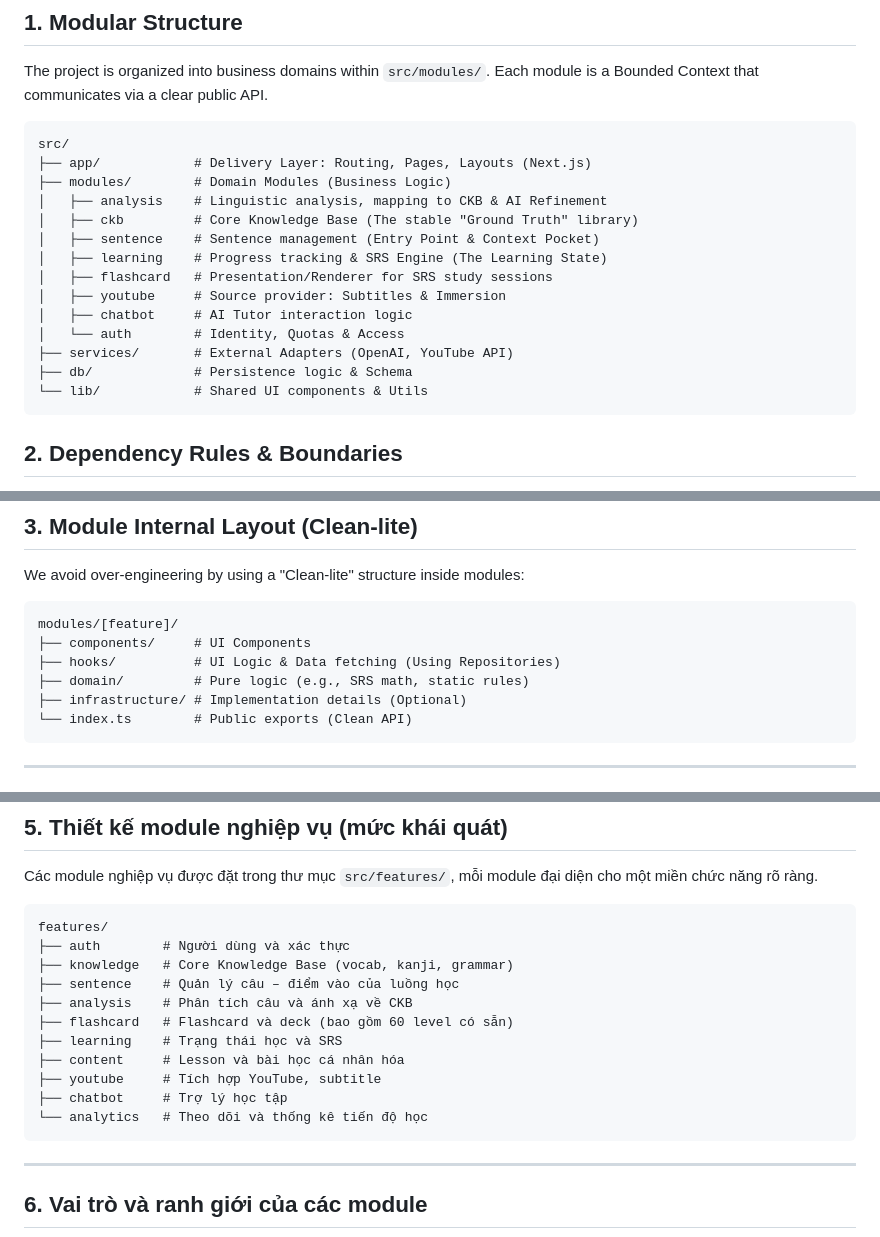
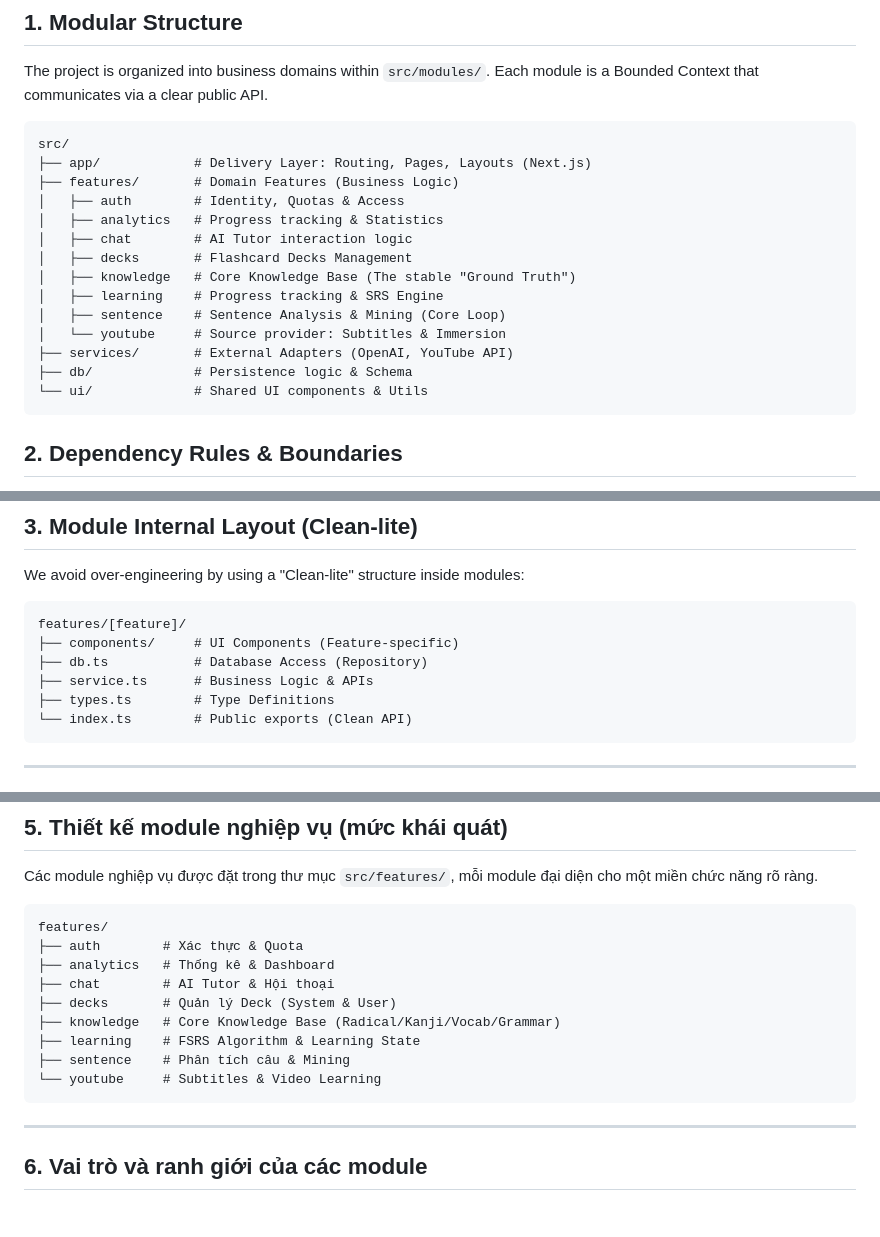
Before and after one commit to anhtranguyen-github/Hanachan, a Markdown page: docs/design_logic/PACKAGE_STRUCTURE.md, 3 parts joined by grey strips. Rendered like a GitHub page; blank space fills up the shorter version.

Commit message:
docs: sync package structure with finalized feature architecture
- Updated folder diagrams to reflect 'features/' structure.

- Synced module list with actual feature folders (sentence, knowledge, decks, etc).

- Standardized internal module layout to 'db/service/types'.

````diff
--- a/docs/design_logic/PACKAGE_STRUCTURE.md
+++ b/docs/design_logic/PACKAGE_STRUCTURE.md
@@ -14,18 +14,18 @@ The project is organized into business domains within `src/modules/`. Each modul
 ```text
 src/
 ├── app/            # Delivery Layer: Routing, Pages, Layouts (Next.js)
-├── modules/        # Domain Modules (Business Logic)
-│   ├── analysis    # Linguistic analysis, mapping to CKB & AI Refinement
-│   ├── ckb         # Core Knowledge Base (The stable "Ground Truth" library)
-│   ├── sentence    # Sentence management (Entry Point & Context Pocket)
-│   ├── learning    # Progress tracking & SRS Engine (The Learning State)
-│   ├── flashcard   # Presentation/Renderer for SRS study sessions
-│   ├── youtube     # Source provider: Subtitles & Immersion
-│   ├── chatbot     # AI Tutor interaction logic
-│   └── auth        # Identity, Quotas & Access
+├── features/       # Domain Features (Business Logic)
+│   ├── auth        # Identity, Quotas & Access
+│   ├── analytics   # Progress tracking & Statistics
+│   ├── chat        # AI Tutor interaction logic
+│   ├── decks       # Flashcard Decks Management
+│   ├── knowledge   # Core Knowledge Base (The stable "Ground Truth")
+│   ├── learning    # Progress tracking & SRS Engine
+│   ├── sentence    # Sentence Analysis & Mining (Core Loop)
+│   └── youtube     # Source provider: Subtitles & Immersion
 ├── services/       # External Adapters (OpenAI, YouTube API)
 ├── db/             # Persistence logic & Schema
-└── lib/            # Shared UI components & Utils
+└── ui/             # Shared UI components & Utils
 ```
 
 ## 2. Dependency Rules & Boundaries
@@ -40,11 +40,11 @@ src/
 We avoid over-engineering by using a "Clean-lite" structure inside modules:
 
 ```
-modules/[feature]/
-├── components/     # UI Components
-├── hooks/          # UI Logic & Data fetching (Using Repositories)
-├── domain/         # Pure logic (e.g., SRS math, static rules)
-├── infrastructure/ # Implementation details (Optional)
+features/[feature]/
+├── components/     # UI Components (Feature-specific)
+├── db.ts           # Database Access (Repository)
+├── service.ts      # Business Logic & APIs
+├── types.ts        # Type Definitions
 └── index.ts        # Public exports (Clean API)
 ```
 
@@ -113,16 +113,14 @@ Các module nghiệp vụ được đặt trong thư mục `src/features/`, mỗ
 
 ```text
 features/
-├── auth        # Người dùng và xác thực
-├── knowledge   # Core Knowledge Base (vocab, kanji, grammar)
-├── sentence    # Quản lý câu – điểm vào của luồng học
-├── analysis    # Phân tích câu và ánh xạ về CKB
-├── flashcard   # Flashcard và deck (bao gồm 60 level có sẵn)
-├── learning    # Trạng thái học và SRS
-├── content     # Lesson và bài học cá nhân hóa
-├── youtube     # Tích hợp YouTube, subtitle
-├── chatbot     # Trợ lý học tập
-└── analytics   # Theo dõi và thống kê tiến độ học
+├── auth        # Xác thực & Quota
+├── analytics   # Thống kê & Dashboard
+├── chat        # AI Tutor & Hội thoại
+├── decks       # Quản lý Deck (System & User)
+├── knowledge   # Core Knowledge Base (Radical/Kanji/Vocab/Grammar)
+├── learning    # FSRS Algorithm & Learning State
+├── sentence    # Phân tích câu & Mining
+└── youtube     # Subtitles & Video Learning
 ```
 
 ---
````
